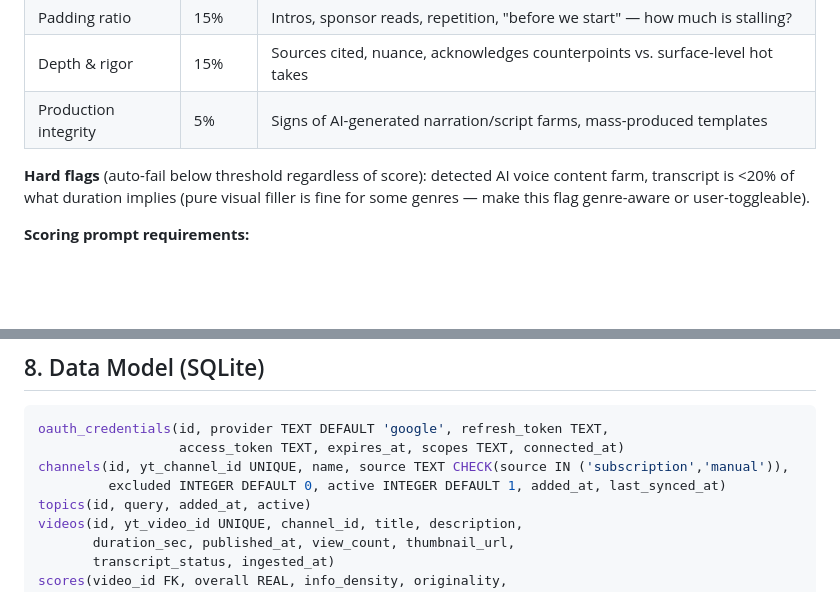
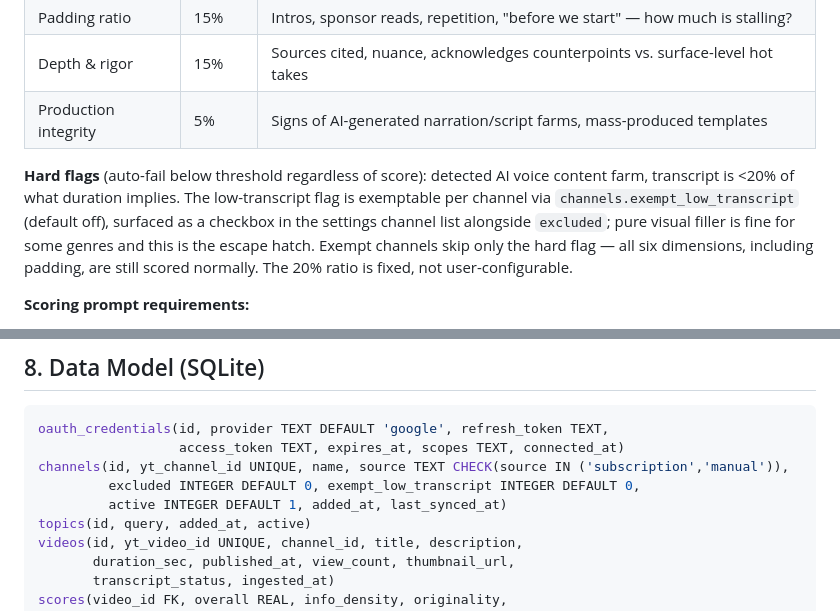
Before and after one commit to spasoye-json/winnow, a Markdown page: docs/prd-youtube-curator.md, 2 parts joined by grey strips. Drawn GitHub-style; blank space fills up the shorter version.

Commit message:
docs(prd): resolve low-transcript hard flag as per-channel exemption

```diff
--- a/docs/prd-youtube-curator.md
+++ b/docs/prd-youtube-curator.md
@@ -103,7 +103,7 @@ Each dimension scored 0–10 by the LLM. Overall score = weighted average (weigh
 | Depth & rigor | 15% | Sources cited, nuance, acknowledges counterpoints vs. surface-level hot takes |
 | Production integrity | 5% | Signs of AI-generated narration/script farms, mass-produced templates |
 
-**Hard flags** (auto-fail below threshold regardless of score): detected AI voice content farm, transcript is <20% of what duration implies (pure visual filler is fine for some genres — make this flag genre-aware or user-toggleable).
+**Hard flags** (auto-fail below threshold regardless of score): detected AI voice content farm, transcript is <20% of what duration implies. The low-transcript flag is exemptable per channel via `channels.exempt_low_transcript` (default off), surfaced as a checkbox in the settings channel list alongside `excluded`; pure visual filler is fine for some genres and this is the escape hatch. Exempt channels skip only the hard flag — all six dimensions, including padding, are still scored normally. The 20% ratio is fixed, not user-configurable.
 
 **Scoring prompt requirements:**
 - System prompt defines each dimension with 2–3 concrete examples of high and low scores
@@ -129,7 +129,8 @@ Each dimension scored 0–10 by the LLM. Overall score = weighted average (weigh
 oauth_credentials(id, provider TEXT DEFAULT 'google', refresh_token TEXT,
                   access_token TEXT, expires_at, scopes TEXT, connected_at)
 channels(id, yt_channel_id UNIQUE, name, source TEXT CHECK(source IN ('subscription','manual')),
-         excluded INTEGER DEFAULT 0, active INTEGER DEFAULT 1, added_at, last_synced_at)
+         excluded INTEGER DEFAULT 0, exempt_low_transcript INTEGER DEFAULT 0,
+         active INTEGER DEFAULT 1, added_at, last_synced_at)
 topics(id, query, added_at, active)
 videos(id, yt_video_id UNIQUE, channel_id, title, description,
        duration_sec, published_at, view_count, thumbnail_url,
```
